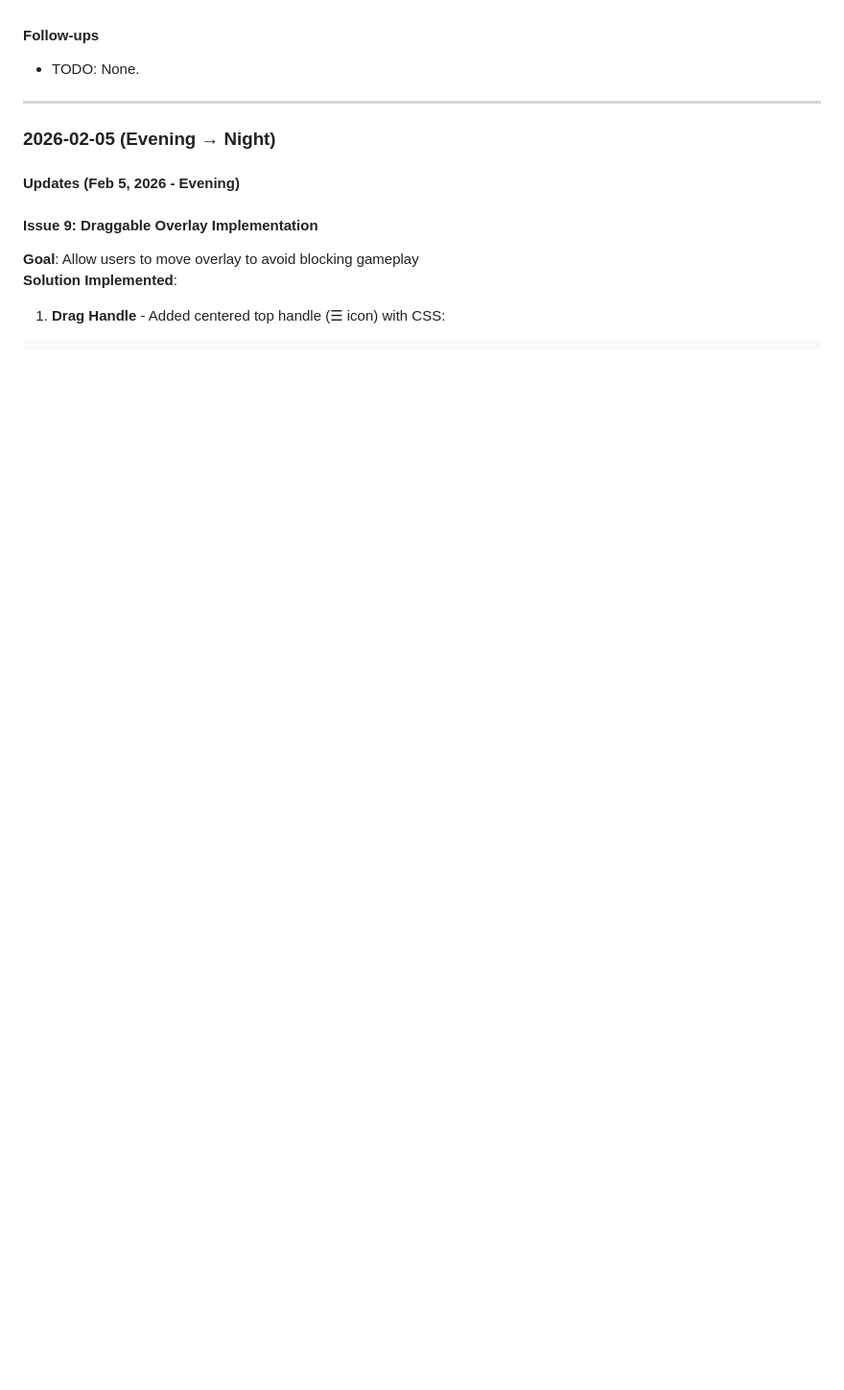
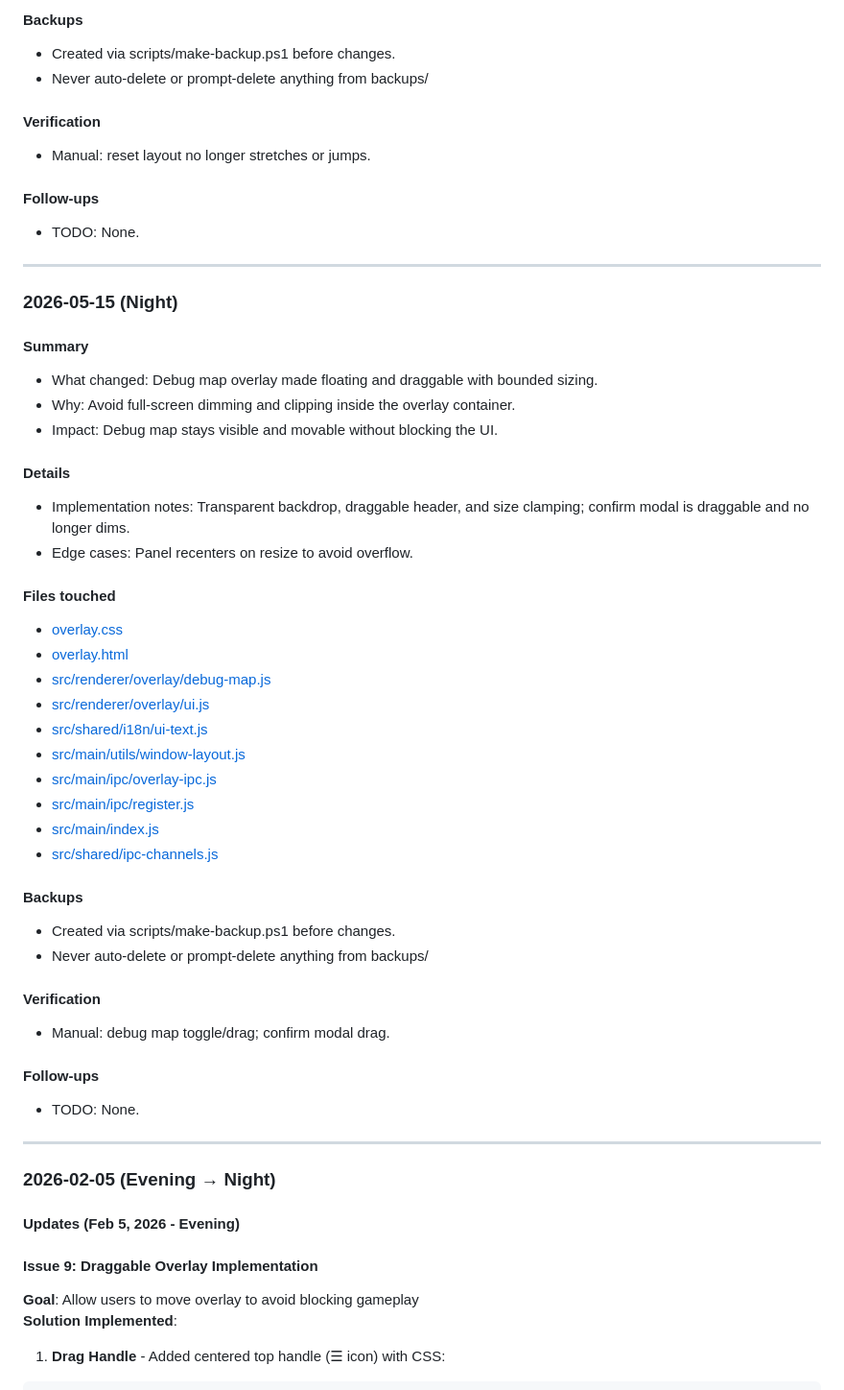
Before and after one commit to pappmateszabolcs4-del/AI-Assistant-Overlay, a Markdown page: docs/2-technical/LEARNINGS.md, the part around one of its changes. Shown at 96% size. GitHub-like rendering; blank space fills up the shorter version.

```diff
--- a/docs/2-technical/LEARNINGS.md
+++ b/docs/2-technical/LEARNINGS.md
@@ -1225,3 +1287,44 @@ Use the **Daily Log Entry Template** in the CRITICAL section above.
+#### Backups
+- Created via scripts/make-backup.ps1 before changes.
+- Never auto-delete or prompt-delete anything from backups/
+
+#### Verification
+- Manual: reset layout no longer stretches or jumps.
+
+#### Follow-ups
+- TODO: None.
+
+---
+
+### 2026-05-15 (Night)
+
+#### Summary
+- What changed: Debug map overlay made floating and draggable with bounded sizing.
+- Why: Avoid full-screen dimming and clipping inside the overlay container.
+- Impact: Debug map stays visible and movable without blocking the UI.
+
+#### Details
+- Implementation notes: Transparent backdrop, draggable header, and size clamping; confirm modal is draggable and no longer dims.
+- Edge cases: Panel recenters on resize to avoid overflow.
+
+#### Files touched
+- [overlay.css](overlay.css)
+- [overlay.html](overlay.html)
+- [src/renderer/overlay/debug-map.js](src/renderer/overlay/debug-map.js)
+- [src/renderer/overlay/ui.js](src/renderer/overlay/ui.js)
+- [src/shared/i18n/ui-text.js](src/shared/i18n/ui-text.js)
+- [src/main/utils/window-layout.js](src/main/utils/window-layout.js)
+- [src/main/ipc/overlay-ipc.js](src/main/ipc/overlay-ipc.js)
+- [src/main/ipc/register.js](src/main/ipc/register.js)
+- [src/main/index.js](src/main/index.js)
+- [src/shared/ipc-channels.js](src/shared/ipc-channels.js)
+
+#### Backups
+- Created via scripts/make-backup.ps1 before changes.
+- Never auto-delete or prompt-delete anything from backups/
+
+#### Verification
+- Manual: debug map toggle/drag; confirm modal drag.
 
 #### Follow-ups
 - TODO: None.
```
Also changed, not shown: other parts of docs/2-technical/LEARNINGS.md (+62 -0 lines), docs/3-overview/CHANGELOG.md (+37 -0 lines), docs/3-overview/TODO.md (+2 -2 lines).
